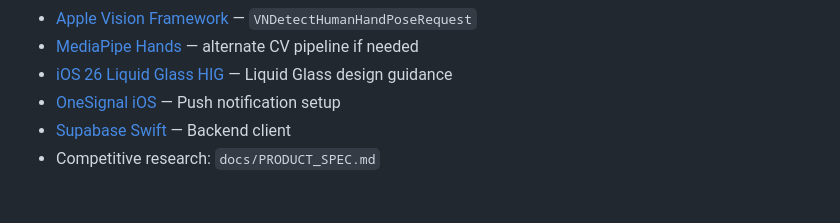
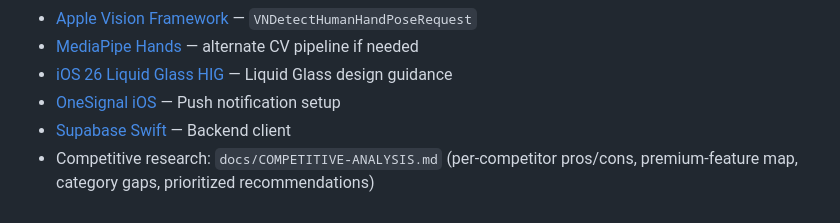
Before and after one commit to Wrexist/Lumina, a Markdown page: CLAUDE.md, the part around the change. Drawn GitHub-style.

```diff
--- a/CLAUDE.md
+++ b/CLAUDE.md
@@ -281,4 +281,4 @@ No Alamofire — use native `URLSession` with async/await actors. No RxSwift/Com
 - [iOS 26 Liquid Glass HIG](https://developer.apple.com/design/human-interface-guidelines/) — Liquid Glass design guidance
 - [OneSignal iOS](https://documentation.onesignal.com/docs/ios-sdk-setup) — Push notification setup
 - [Supabase Swift](https://supabase.com/docs/reference/swift/introduction) — Backend client
-- Competitive research: `docs/PRODUCT_SPEC.md`
+- Competitive research: `docs/COMPETITIVE-ANALYSIS.md` (per-competitor pros/cons, premium-feature map, category gaps, prioritized recommendations)
```
Also changed, not shown: docs/COMPETITIVE-ANALYSIS.md (added, +117 -0 lines).
